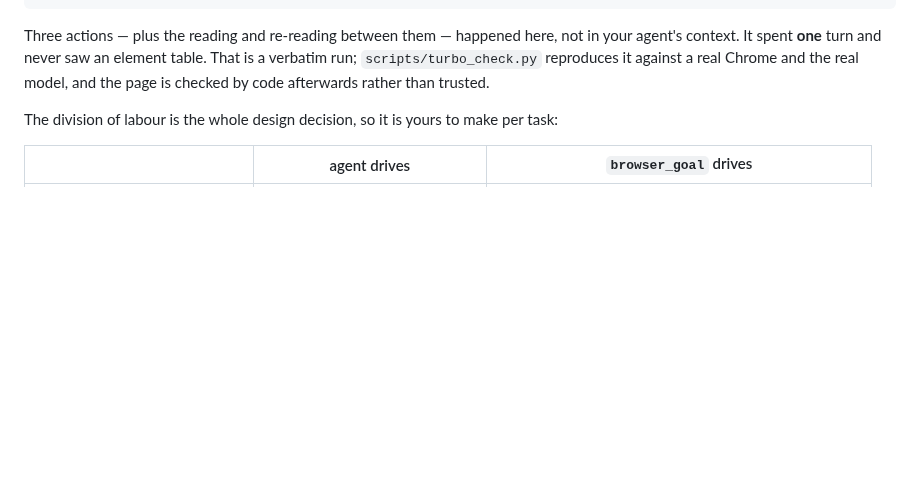
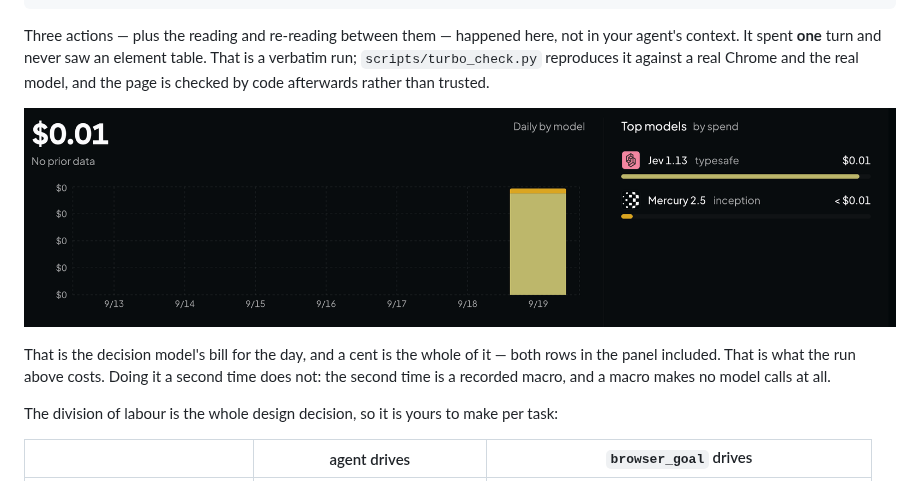
Before and after one commit to jiawei686/jev-ultrafast-mcp, a Markdown page: README.md, the part around the change. Drawn GitHub-style; pictures changed too: assets/openrouter-spend.png (added); blank space fills up the shorter version.

```diff
--- a/README.md
+++ b/README.md
@@ -172,6 +172,12 @@ Three actions — plus the reading and re-reading between them — happened here
 context. It spent **one** turn and never saw an element table. That is a verbatim run;
 `scripts/turbo_check.py` reproduces it against a real Chrome and the real model, and the page is
 checked by code afterwards rather than trusted.
+
+![A billing dashboard showing $0.01 spent on the decision model for the day](assets/openrouter-spend.png)
+
+That is the decision model's bill for the day, and a cent is the whole of it — both rows in the
+panel included. That is what the run above costs. Doing it a second time does not: the second time
+is a recorded macro, and a macro makes no model calls at all.
 
 The division of labour is the whole design decision, so it is yours to make per task:
 
```
Also changed, not shown: CHANGELOG.md (+4 -0 lines), README.zh-CN.md (+5 -0 lines), 1 other file.
